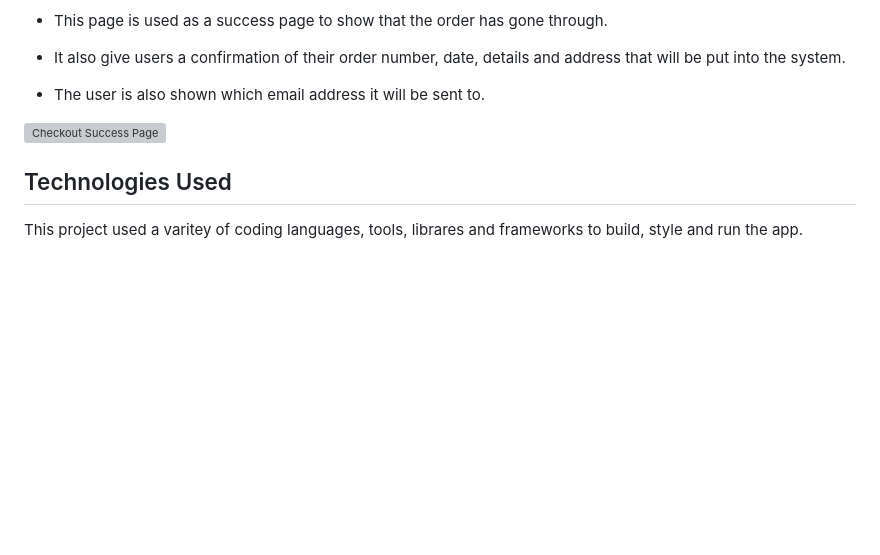
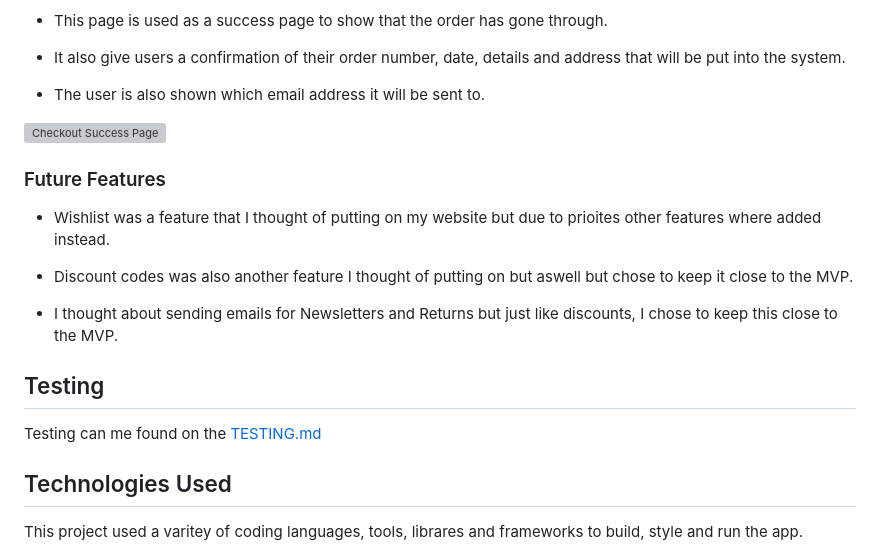
Before and after one commit to UloE-G/Athletes-Corner, a Markdown page: README.md, the part around the change. Drawn GitHub-style; blank space fills up the shorter version; grey boxes are pictures that could not be loaded.

Commit message:
Added Future features section and link to testinf.md

```diff
--- a/README.md
+++ b/README.md
@@ -228,6 +228,18 @@ This section goes over the different parts of this project. An explaination will
 
 ![Checkout Success Page](media/csuccess.png)
 
+### Future Features
+
+- Wishlist was a feature that I thought of putting on my website but due to prioites other features where added instead.
+
+- Discount codes was also another feature I thought of putting on but aswell but chose to keep it close to the MVP.
+
+- I thought about sending emails for Newsletters and Returns but just like discounts, I chose to keep this close to the MVP.
+
+## Testing
+
+Testing can me found on the [TESTING.md](TESTING.md)
+
 ## Technologies Used
 
 This project used a varitey of coding languages, tools, librares and frameworks to build, style and run the app.
```
